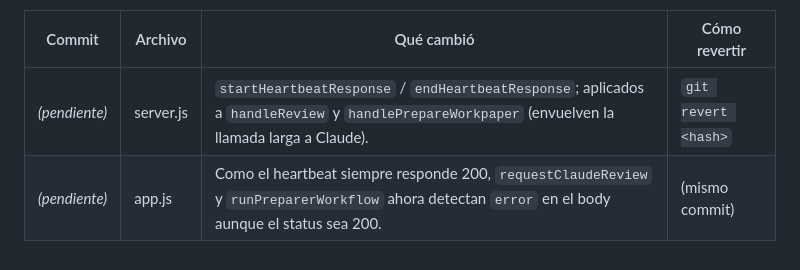
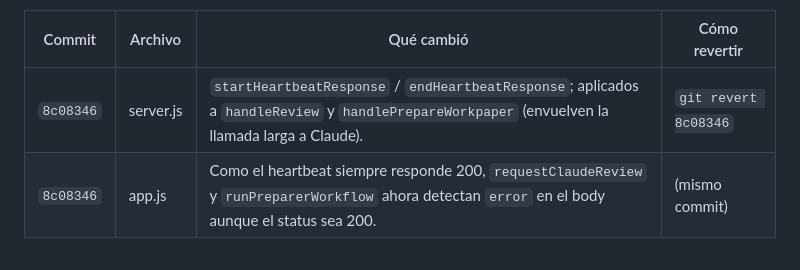
Before and after one commit to AugustoGiorgi/RAG2, a Markdown page: CHANGELOG_WORKPAPER.md, the part around the change. Rendered like a GitHub page.

Commit message:
docs: record heartbeat 504-fix commit hash
Co-Authored-By: Claude Opus 4.8 <noreply@anthropic.com>

```diff
--- a/CHANGELOG_WORKPAPER.md
+++ b/CHANGELOG_WORKPAPER.md
@@ -128,5 +128,5 @@ JSON final normalmente. Verificado con un round-trip HTTP real.
 
 | Commit | Archivo | Qué cambió | Cómo revertir |
 |---|---|---|---|
-| _(pendiente)_ | server.js | `startHeartbeatResponse` / `endHeartbeatResponse`; aplicados a `handleReview` y `handlePrepareWorkpaper` (envuelven la llamada larga a Claude). | `git revert <hash>` |
-| _(pendiente)_ | app.js | Como el heartbeat siempre responde 200, `requestClaudeReview` y `runPreparerWorkflow` ahora detectan `error` en el body aunque el status sea 200. | (mismo commit) |
+| `8c08346` | server.js | `startHeartbeatResponse` / `endHeartbeatResponse`; aplicados a `handleReview` y `handlePrepareWorkpaper` (envuelven la llamada larga a Claude). | `git revert 8c08346` |
+| `8c08346` | app.js | Como el heartbeat siempre responde 200, `requestClaudeReview` y `runPreparerWorkflow` ahora detectan `error` en el body aunque el status sea 200. | (mismo commit) |
```
